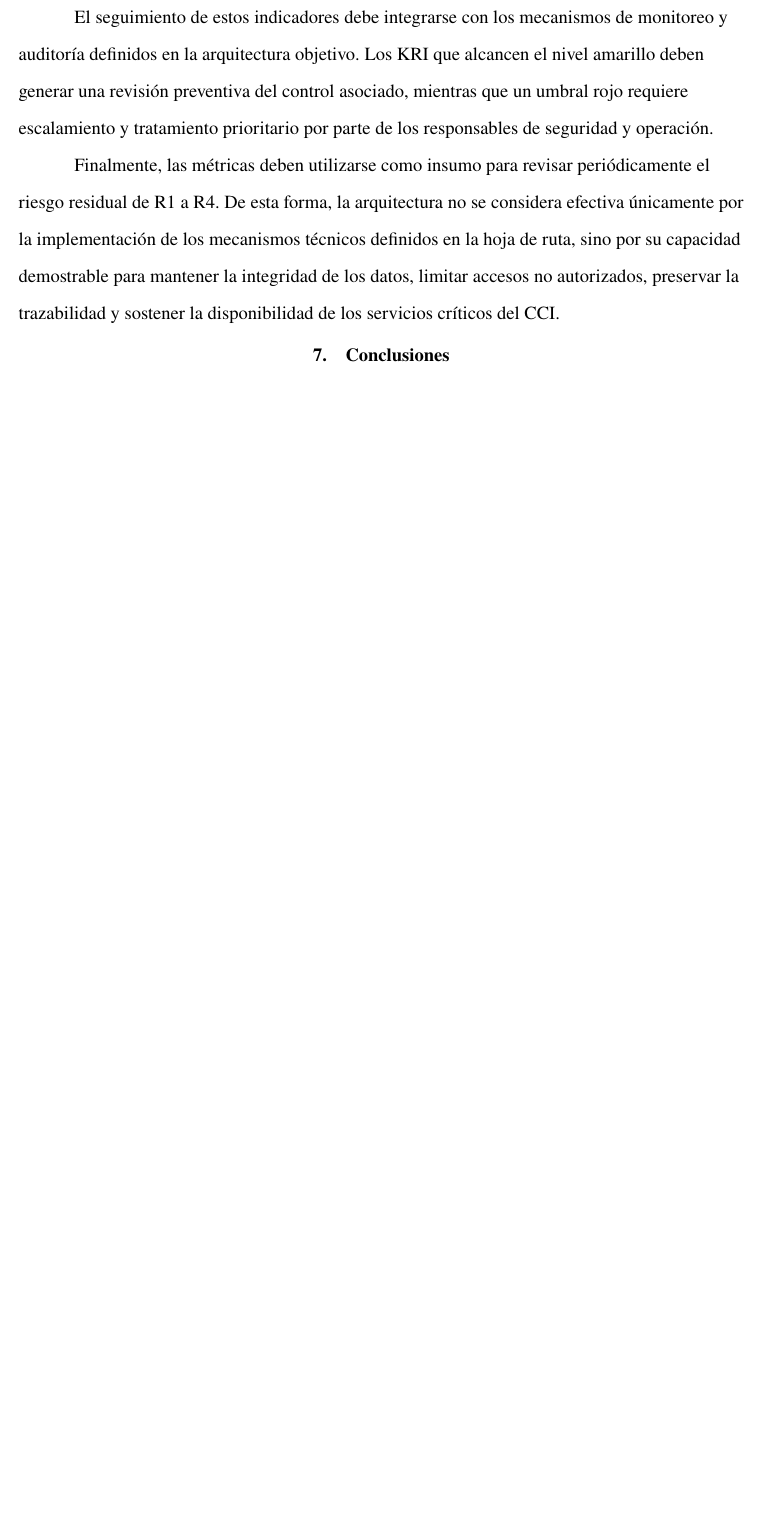
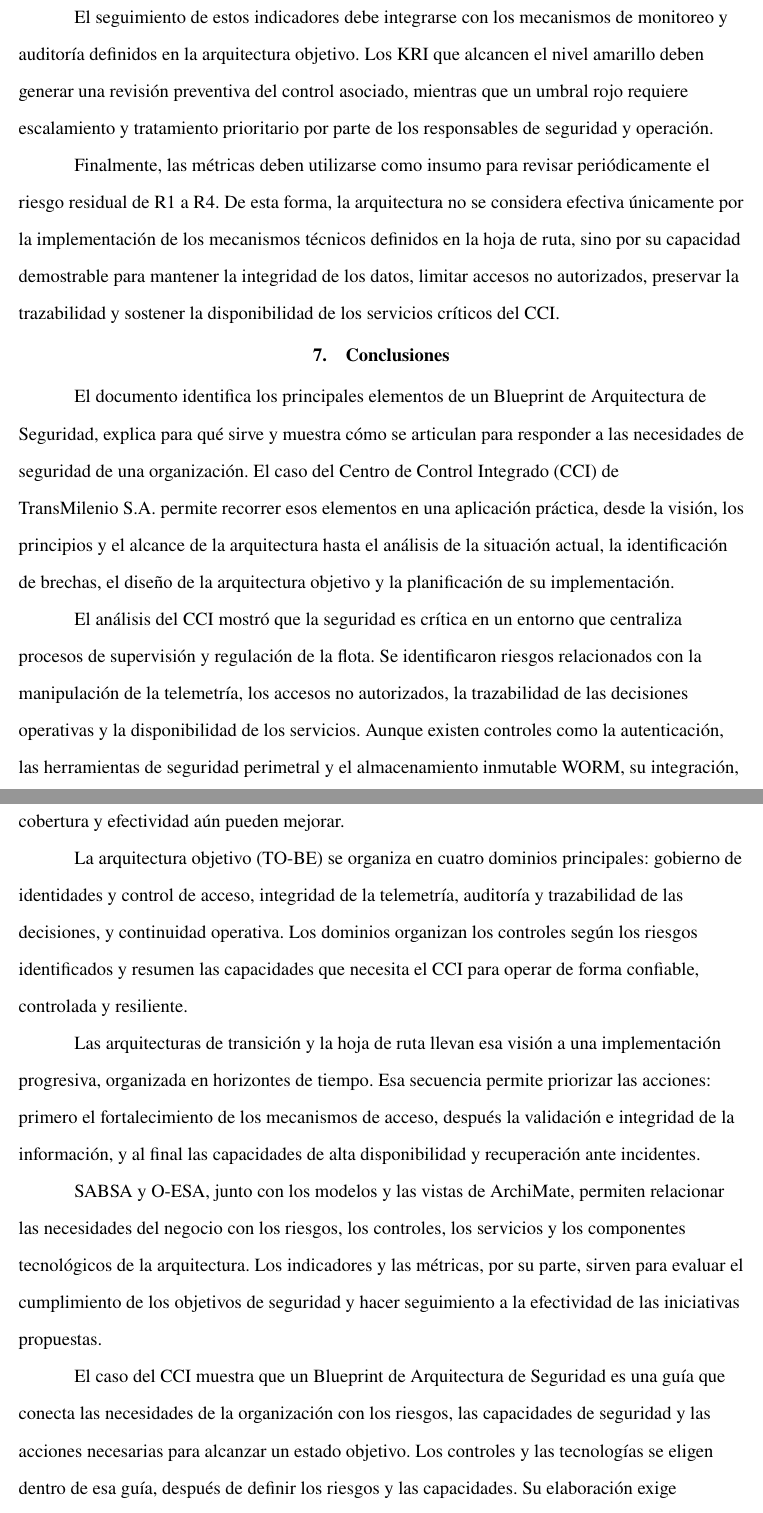
Before and after one commit to Jhojan98/Actividad-de-aprendizaje-2_1, a LaTeX paper (main.tex, which reads secciones/conclusiones.tex): part of page 56 of 60 before the commit and two parts of pages 57 and 58 of 62 after it, the two joined at a grey line, cut so that both start at the same text, the shorter picture padded with empty space. Compiled offline with pdfLaTeX.

Commit message:
feat: Add Conclusiones and introduccion

```diff
--- a/secciones/conclusiones.tex
+++ b/secciones/conclusiones.tex
@@ -1 +1,37 @@
 \section{Conclusiones}
+
+El documento identifica los principales elementos de un Blueprint de Arquitectura de Seguridad,
+explica para qué sirve y muestra cómo se articulan para responder a las necesidades de seguridad de una
+organización. El caso del Centro de Control Integrado (CCI) de TransMilenio~S.A. permite recorrer esos
+elementos en una aplicación práctica, desde la visión, los principios y el alcance de la arquitectura
+hasta el análisis de la situación actual, la identificación de brechas, el diseño de la arquitectura
+objetivo y la planificación de su implementación.
+
+El análisis del CCI mostró que la seguridad es crítica en un entorno que centraliza procesos de
+supervisión y regulación de la flota. Se identificaron riesgos relacionados con la manipulación de la
+telemetría, los accesos no autorizados, la trazabilidad de las decisiones operativas y la
+disponibilidad de los servicios. Aunque existen controles como la autenticación, las herramientas de
+seguridad perimetral y el almacenamiento inmutable WORM, su integración, cobertura y efectividad aún
+pueden mejorar.
+
+La arquitectura objetivo (TO-BE) se organiza en cuatro dominios principales: gobierno de identidades
+y control de acceso, integridad de la telemetría, auditoría y trazabilidad de las decisiones, y
+continuidad operativa. Los dominios organizan los controles según los riesgos identificados y
+resumen las capacidades que necesita el CCI para operar de forma confiable, controlada y resiliente.
+
+Las arquitecturas de transición y la hoja de ruta llevan esa visión a una implementación progresiva,
+organizada en horizontes de tiempo. Esa secuencia permite priorizar las acciones: primero el
+fortalecimiento de los mecanismos de acceso, después la validación e integridad de la información, y
+al final las capacidades de alta disponibilidad y recuperación ante incidentes.
+
+SABSA y O-ESA, junto con los modelos y las vistas de ArchiMate, permiten relacionar las necesidades
+del negocio con los riesgos, los controles, los servicios y los componentes tecnológicos de la
+arquitectura. Los indicadores y las métricas, por su parte, sirven para evaluar el cumplimiento de
+los objetivos de seguridad y hacer seguimiento a la efectividad de las iniciativas propuestas.
+
+El caso del CCI muestra que un Blueprint de Arquitectura de Seguridad es una guía que conecta las
+necesidades de la organización con los riesgos, las capacidades de seguridad y las acciones
+necesarias para alcanzar un estado objetivo. Los controles y las tecnologías se eligen dentro de esa
+guía, después de definir los riesgos y las capacidades. Su elaboración exige considerar en conjunto
+los aspectos estratégicos, organizacionales, tecnológicos y operativos, y traducir el diseño en
+decisiones y procesos de implementación.
```
Also changed, not shown: secciones/introduccion.tex (+22 -0 lines).
